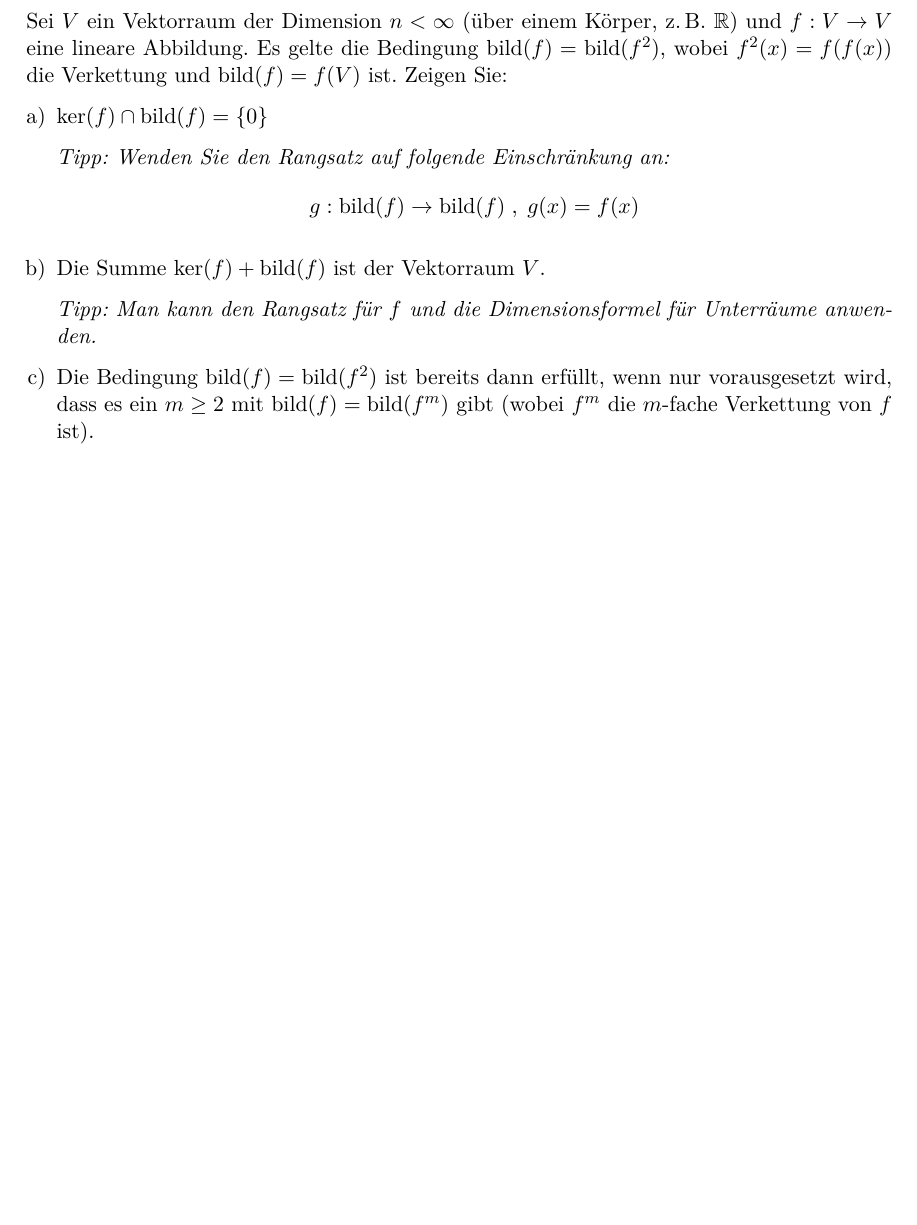
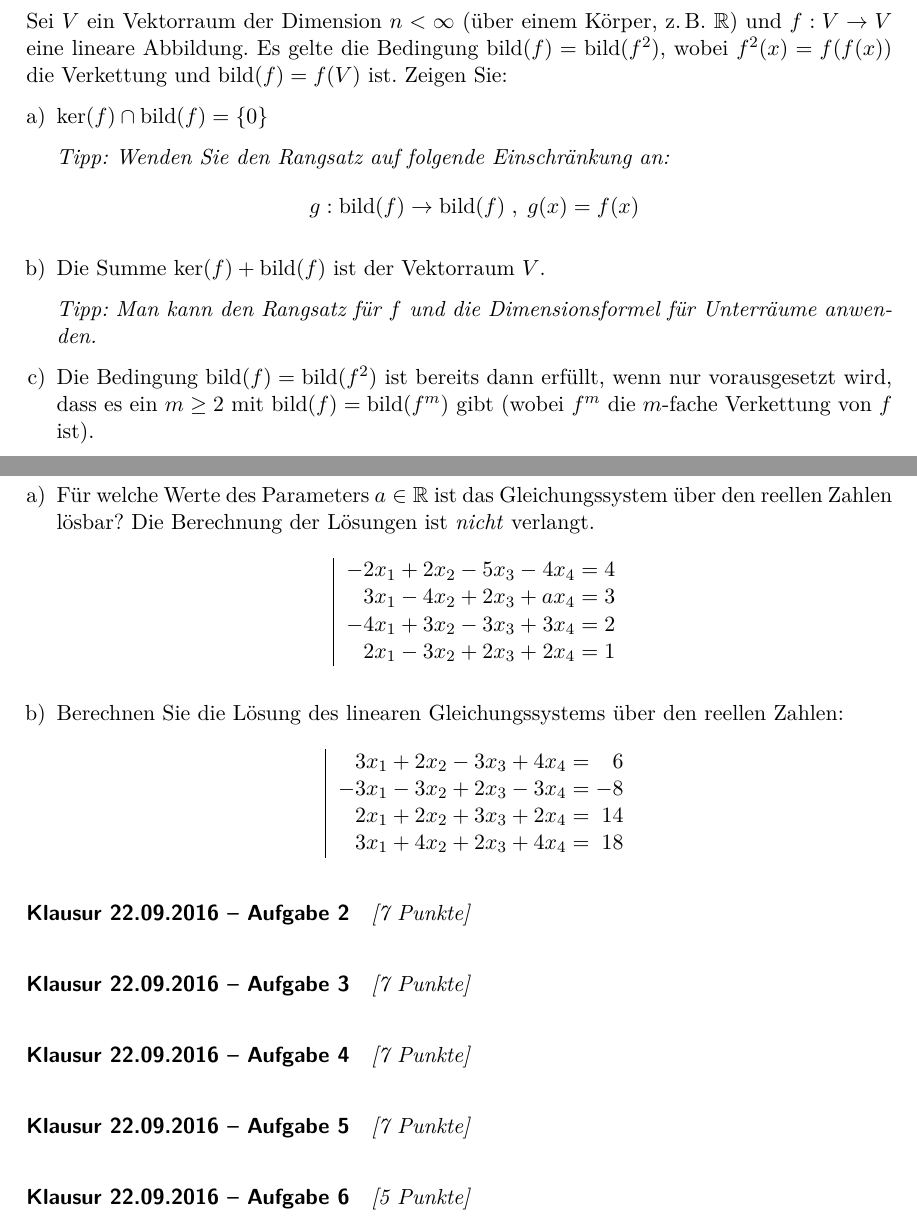
Before and after one commit to usishare/LAI_SS19_Aufgaben, a LaTeX document (lai.tex): part of page 48 of 48 before the commit and two parts of pages 48 and 49 of 49 after it, the two joined at a grey line, cut so that both start at the same text, the shorter picture padded with empty space. Compiled offline with pdfLaTeX.

Commit message:
klausuraufgabe 1 vom 22.09.2016 hinzugefuegt

```diff
--- a/lai.tex
+++ b/lai.tex
@@ -3510,6 +3510,69 @@ Zeigen Sie:
         (wobei $f^m$ die $m$-fache Verkettung von $f$ ist).
 \end{enumerate}
 
+% ---------------------------
+\newsheet{Klausur 22.09.2016}
+% ---------------------------
+
+% ----------------------------------------------------
+\exercise{Klausur 22.09.2016 -- Aufgabe 1}{[7 Punkte]}
+% ----------------------------------------------------
+\begin{enumerate}[a)]
+  \item Für welche Werte des Parameters $a\in\mathbb{R}$ ist das
+        Gleichungssystem über den reellen Zahlen lösbar?
+        Die Berechnung der Lösungen ist \emph{nicht} verlangt.
+        \begin{equation*}
+          \newcommand{\+}{&{}+{}&}%
+          \renewcommand{\-}{&{}-{}&}%
+          \renewcommand{\=}{&{}={}&}%
+          \renewcommand{\.}{&{}~{}&}%
+          \renewcommand{\|}{\text{\;\;}&}%
+          \setlength{\arraycolsep}{0pt}%
+          \begin{array}{|crcrcrcrcr}
+          \| -2x_1 \+ 2x_2 \- 5x_3 \-  4x_4 \= 4 \\
+          \|  3x_1 \- 4x_2 \+ 2x_3 \+ a x_4 \= 3 \\
+          \| -4x_1 \+ 3x_2 \- 3x_3 \+  3x_4 \= 2 \\
+          \|  2x_1 \- 3x_2 \+ 2x_3 \+  2x_4 \= 1
+          \end{array}
+        \end{equation*}
+  \item Berechnen Sie die Lösung des linearen Gleichungssystems über den
+        reellen Zahlen:
+        \begin{equation*}
+          \newcommand{\+}{&{}+{}&}%
+          \renewcommand{\-}{&{}-{}&}%
+          \renewcommand{\=}{&{}={}&}%
+          \renewcommand{\.}{&{}~{}&}%
+          \renewcommand{\|}{\text{\;\;}&}%
+          \setlength{\arraycolsep}{0pt}%
+          \begin{array}{|crcrcrcrcr}
+          \|  3x_1 \+ 2x_2 \- 3x_3 \+ 4x_4 \=  6 \\
+          \| -3x_1 \- 3x_2 \+ 2x_3 \- 3x_4 \= -8 \\
+          \|  2x_1 \+ 2x_2 \+ 3x_3 \+ 2x_4 \= 14 \\
+          \|  3x_1 \+ 4x_2 \+ 2x_3 \+ 4x_4 \= 18
+          \end{array}
+        \end{equation*}
+\end{enumerate}
+
+% ----------------------------------------------------
+\exercise{Klausur 22.09.2016 -- Aufgabe 2}{[7 Punkte]}
+% ----------------------------------------------------
+
+% ----------------------------------------------------
+\exercise{Klausur 22.09.2016 -- Aufgabe 3}{[7 Punkte]}
+% ----------------------------------------------------
+
+% ----------------------------------------------------
+\exercise{Klausur 22.09.2016 -- Aufgabe 4}{[7 Punkte]}
+% ----------------------------------------------------
+
+% ----------------------------------------------------
+\exercise{Klausur 22.09.2016 -- Aufgabe 5}{[7 Punkte]}
+% ----------------------------------------------------
+
+% ----------------------------------------------------
+\exercise{Klausur 22.09.2016 -- Aufgabe 6}{[5 Punkte]}
+% ----------------------------------------------------
+
 % ------------------------------------------------------------------------------
 \end{document}
 % ------------------------------------------------------------------------------
```
